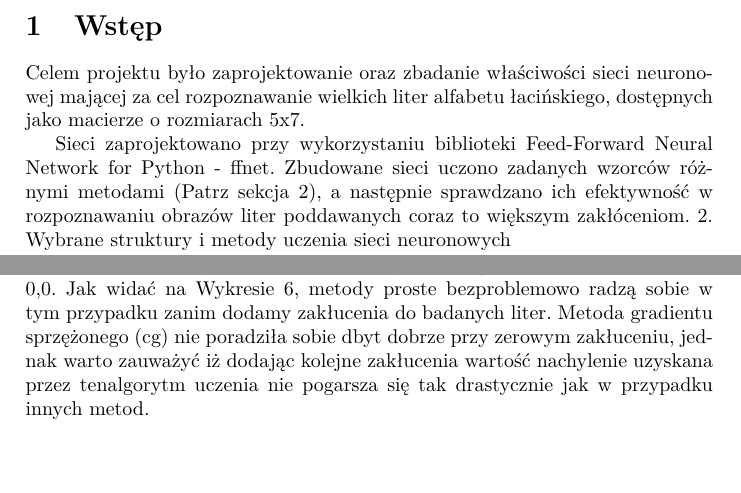
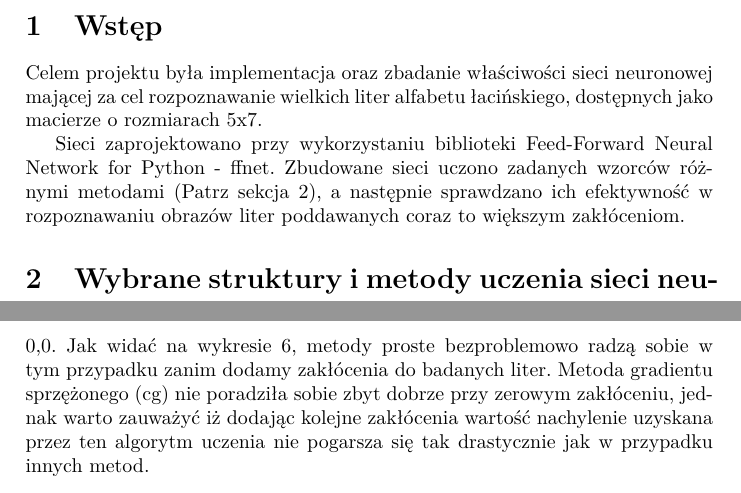
Before and after one commit to barthez/letters-recognition-nn, a LaTeX document (doc/sprawozdanie.tex): two parts of pages 2 and 3 of 6 before the commit and two parts of pages 2 and 4 of 6 after it, joined at a grey line, cut so that both start at the same text. Compiled offline with pdfLaTeX.

Commit message:
Poprawki do dokumentacji

```diff
--- a/doc/sprawozdanie.tex
+++ b/doc/sprawozdanie.tex
@@ -22,12 +22,14 @@ I rok, 2 stopień, Informatyka Stosowana, EAIiE}
 \newpage
 \section{Wstęp}
 
-Celem projektu było zaprojektowanie oraz zbadanie właściwości sieci neuronowej mającej za cel rozpoznawanie wielkich liter alfabetu łacińskiego,
+Celem projektu była implementacja oraz zbadanie właściwości sieci
+neuronowej mającej za cel rozpoznawanie wielkich liter alfabetu łacińskiego,
 dostępnych jako macierze o rozmiarach 5x7.
 
-Sieci zaprojektowano przy wykorzystaniu biblioteki Feed-Forward Neural Network for Python - ffnet. Zbudowane sieci uczono zadanych wzorców różnymi
-metodami (Patrz sekcja 2), a następnie sprawdzano ich efektywność w rozpoznawaniu obrazów liter poddawanych coraz to większym zakłóceniom.
-2. Wybrane struktury i metody uczenia sieci neuronowych
+Sieci zaprojektowano przy wykorzystaniu biblioteki
+Feed-Forward Neural Network for Python - ffnet.
+Zbudowane sieci uczono zadanych wzorców różnymi
+metodami (Patrz sekcja \ref{sec:metody}), a następnie sprawdzano ich efektywność w rozpoznawaniu obrazów liter poddawanych coraz to większym zakłóceniom.
 
-Podczas przeprowadzanych testów struktura sieci pozoztawała bez zmian. Modyfikowaliśmy jedynie zastosowane algorytmu uczące. Zastosowaliśmy metodę
-\verb|mlgraph| generującą standardową wielopoziomową strukturę sieci neuronowej, analogiczną do przedstawionej na Rysunku \ref{rys:graf}.
+\section{Wybrane struktury i metody uczenia sieci
+neuronowych}\label{sec:metody}
@@ -72,11 +80,12 @@ Przedstawione poniżej wyniki zostały uzyskane przy pomocy wbudowanej funkcji
  \includegraphics[scale=0.5]{../compare_plots/compare_plot_slope}
  \caption{Wykres wartości slope}\label{rys:plot1}
 \end{figure}
-Nachylenie (ang. ,,\textit{slope}'') w najlepszym praypadku może przyjąć wartość 1, ponieważ krzywa regresji
-powinna przebiegać pod kątem 45 stopni przez punkt 0,0. Jak widać na Wykresie \ref{rys:plot1},
-metody proste bezproblemowo radzą sobie w tym przypadku zanim dodamy zakłucenia do badanych liter.
-Metoda gradientu sprzężonego (cg) nie poradziła sobie dbyt dobrze przy zerowym zakłuceniu, jednak warto
-zauważyć iż dodając kolejne zakłucenia wartość nachylenie uzyskana przez tenalgorytm uczenia nie pogarsza się tak drastycznie
+Nachylenie (ang. ,,\textit{slope}'') w najlepszym przypadku może przyjąć wartość 1, ponieważ krzywa regresji
+powinna przebiegać pod kątem 45 stopni przez punkt 0,0. Jak widać na wykresie \ref{rys:plot1},
+metody proste bezproblemowo radzą sobie w tym przypadku zanim dodamy zakłócenia do badanych liter.
+Metoda gradientu sprzężonego (cg) nie poradziła sobie zbyt dobrze przy zerowym
+zakłóceniu, jednak warto
+zauważyć iż dodając kolejne zakłócenia wartość nachylenie uzyskana przez ten algorytm uczenia nie pogarsza się tak drastycznie
 jak w przypadku innych metod.
 
 \subsection{Przesunięcie}
```
Also changed, not shown: doc/sprawozdanie.pdf, doc/sprawozdanie.tex (12 more changed lines).
